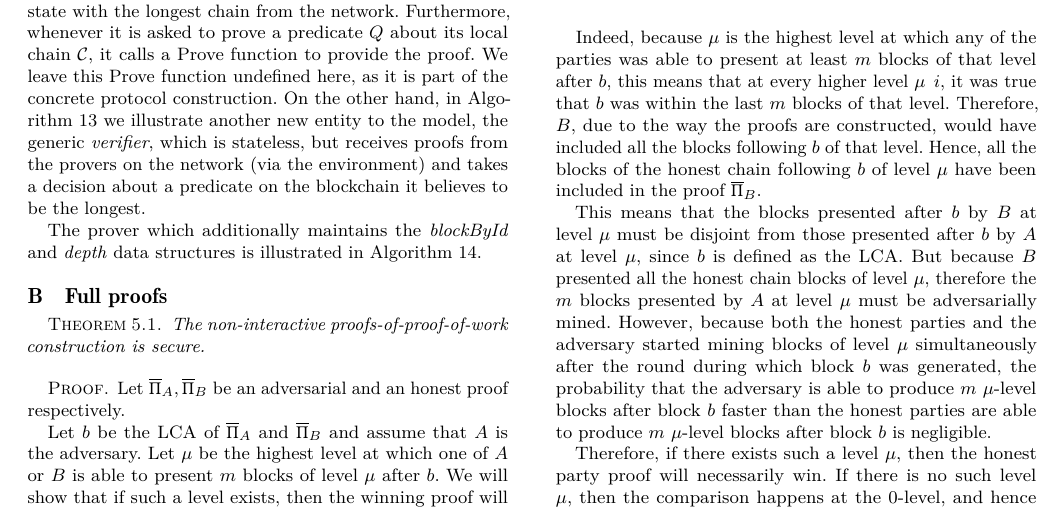
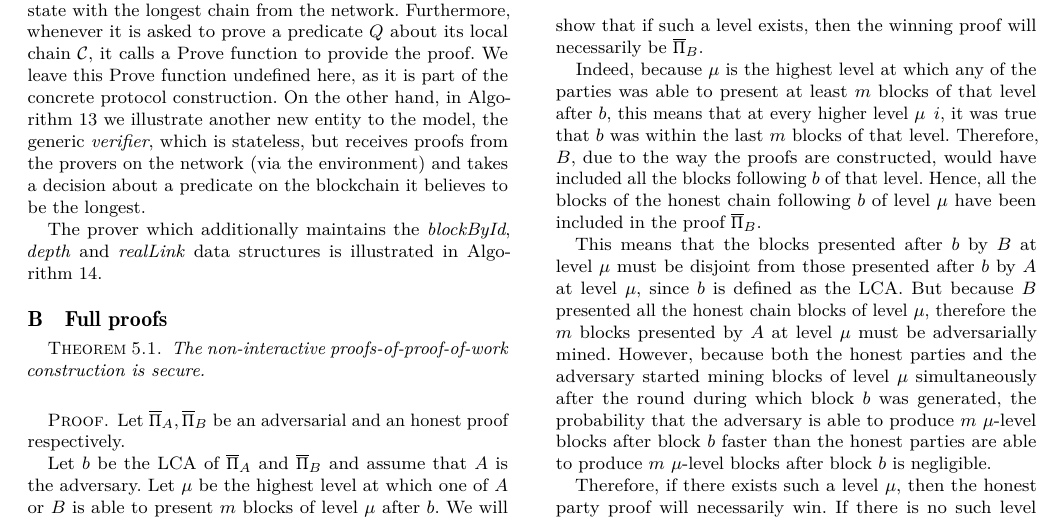
Before and after one commit to dionyziz/popow, a LaTeX paper (whitepaper/nipopows.tex, which reads whitepaper/appendix.tex): part of page 13 of 15, cut so that both start at the same text. Compiled offline with pdfLaTeX.

Commit message:
Velvet backbone entity also maintains realLink

```diff
--- a/whitepaper/appendix.tex
+++ b/whitepaper/appendix.tex
@@ -25,8 +25,8 @@ believes to be the longest.
 \import{./}{algorithms/alg.backbone-prover.tex}
 \import{./}{algorithms/alg.verifier-framework.tex}
 
-The prover which additionally maintains the \textit{blockById} and
-\textit{depth} data structures is illustrated in
+The prover which additionally maintains the \textit{blockById},
+\textit{depth} and \textit{realLink} data structures is illustrated in
 Algorithm~\ref{alg.backbone-velvet-prover}.
 
 \import{./}{algorithms/alg.backbone-velvet-prover.tex}
```
